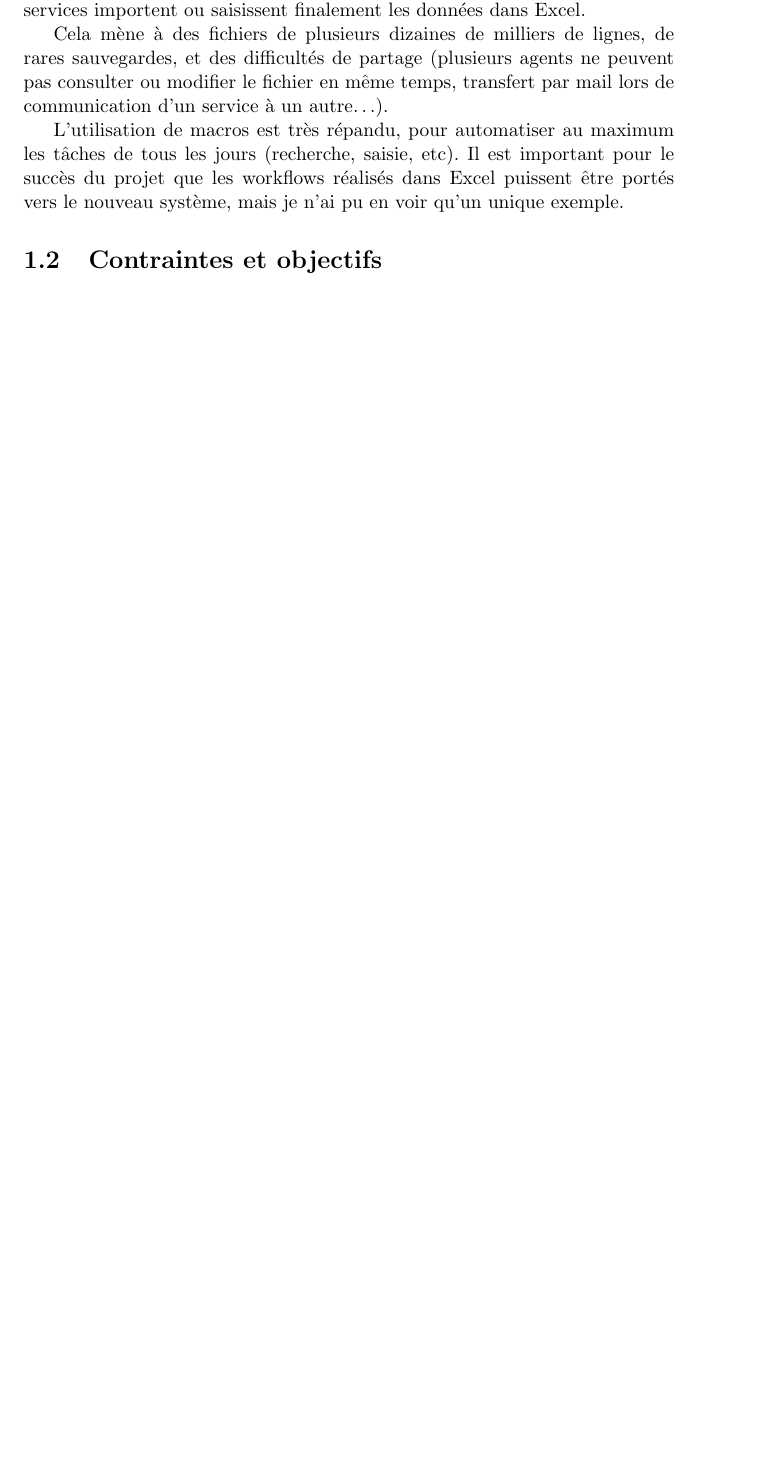
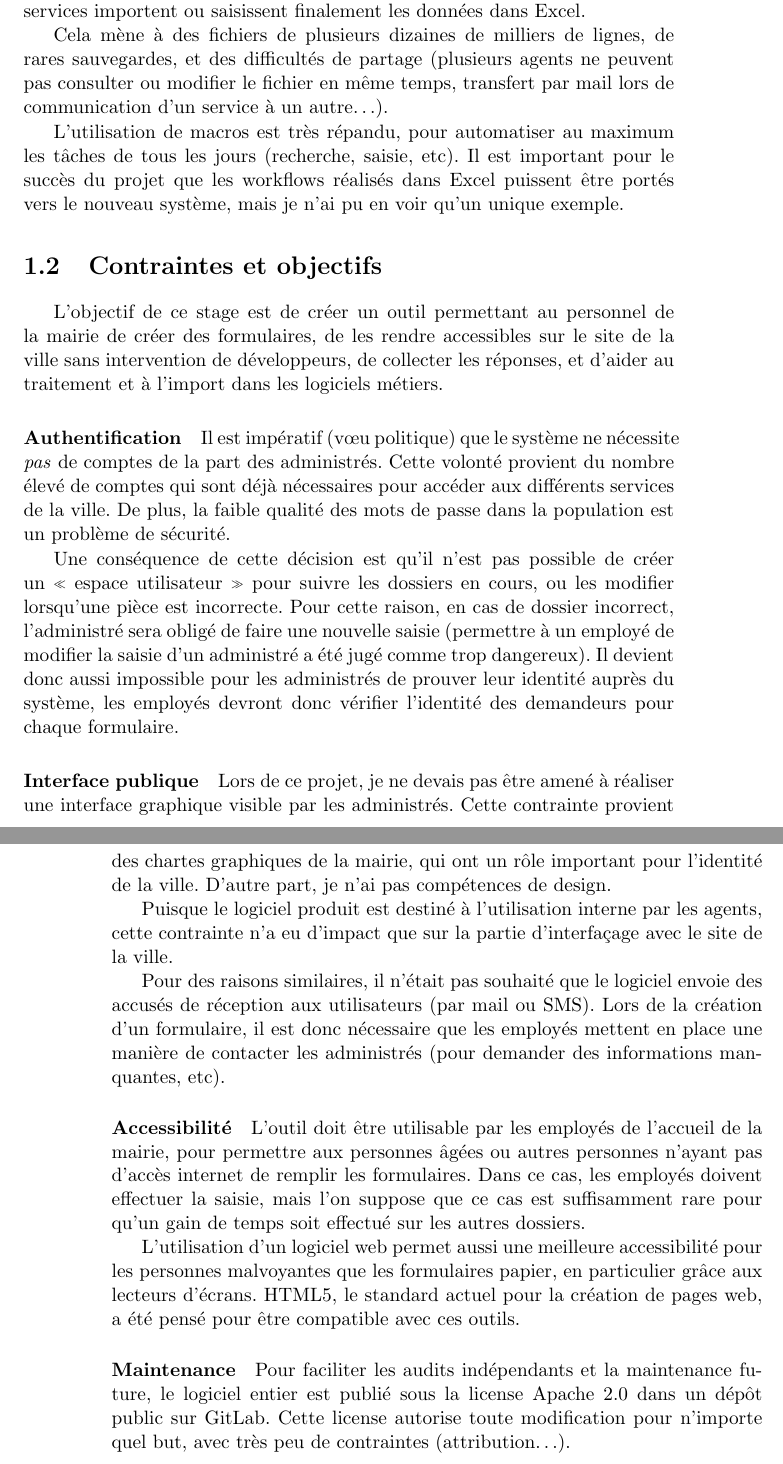
Before and after one commit to CLOVIS-AI/Formulaide, a LaTeX book (docs/report.tex): part of page 5 of 19 before the commit and two parts of pages 5 and 6 of 19 after it, the two joined at a grey line, cut so that both start at the same text, the shorter picture padded with empty space. Compiled offline with pdfLaTeX; a LaTeX package or settings file that is missing is left out.

Commit message:
docs(report): Project goals

```diff
--- a/docs/report.tex
+++ b/docs/report.tex
@@ -118,6 +118,38 @@
 
 
 	\section{Contraintes et objectifs}\label{sec:contraintes-et-objectifs}
+
+	L'objectif de ce stage est de créer un outil permettant au personnel de la mairie de créer des formulaires, de les rendre accessibles sur le site de la ville sans intervention de développeurs, de collecter les réponses, et d'aider au traitement et à l'import dans les logiciels métiers.
+
+	\paragraph{Authentification}
+	Il est impératif (vœu politique) que le système ne nécessite \emph{pas} de comptes de la part des administrés.
+	Cette volonté provient du nombre élevé de comptes qui sont déjà nécessaires pour accéder aux différents services de la ville.
+	De plus, la faible qualité des mots de passe dans la population est un problème de sécurité.
+
+	Une conséquence de cette décision est qu'il n'est pas possible de créer un «~espace utilisateur~» pour suivre les dossiers en cours, ou les modifier lorsqu'une pièce est incorrecte.
+	Pour cette raison, en cas de dossier incorrect, l'administré sera obligé de faire une nouvelle saisie (permettre à un employé de modifier la saisie d'un administré a été jugé comme trop dangereux).
+	Il devient donc aussi impossible pour les administrés de prouver leur identité auprès du système, les employés devront donc vérifier l'identité des demandeurs pour chaque formulaire.
+
+	\paragraph{Interface publique}
+	Lors de ce projet, je ne devais pas être amené à réaliser une interface graphique visible par les administrés.
+	Cette contrainte provient des chartes graphiques de la mairie, qui ont un rôle important pour l'identité de la ville.
+	D'autre part, je n'ai pas compétences de design.
+
+	Puisque le logiciel produit est destiné à l'utilisation interne par les agents, cette contrainte n'a eu d'impact que sur la partie d'interfaçage avec le site de la ville.
+
+	Pour des raisons similaires, il n'était pas souhaité que le logiciel envoie des accusés de réception aux utilisateurs (par mail ou SMS).
+	Lors de la création d'un formulaire, il est donc nécessaire que les employés mettent en place une manière de contacter les administrés (pour demander des informations manquantes, etc).
+
+	\paragraph{Accessibilité}
+	L'outil doit être utilisable par les employés de l'accueil de la mairie, pour permettre aux personnes âgées ou autres personnes n'ayant pas d'accès internet de remplir les formulaires.
+	Dans ce cas, les employés doivent effectuer la saisie, mais l'on suppose que ce cas est suffisamment rare pour qu'un gain de temps soit effectué sur les autres dossiers.
+
+	L'utilisation d'un logiciel web permet aussi une meilleure accessibilité pour les personnes malvoyantes que les formulaires papier, en particulier grâce aux lecteurs d'écrans.
+	HTML5, le standard actuel pour la création de pages web, a été pensé pour être compatible avec ces outils.
+
+	\paragraph{Maintenance}
+	Pour faciliter les audits indépendants et la maintenance future, le logiciel entier est publié sous la license Apache 2.0 dans un dépôt public sur GitLab.
+	Cette license autorise toute modification pour n'importe quel but, avec très peu de contraintes (attribution…).
 
 
 	\chapter{Réalisation}\label{ch:realisation}
```
